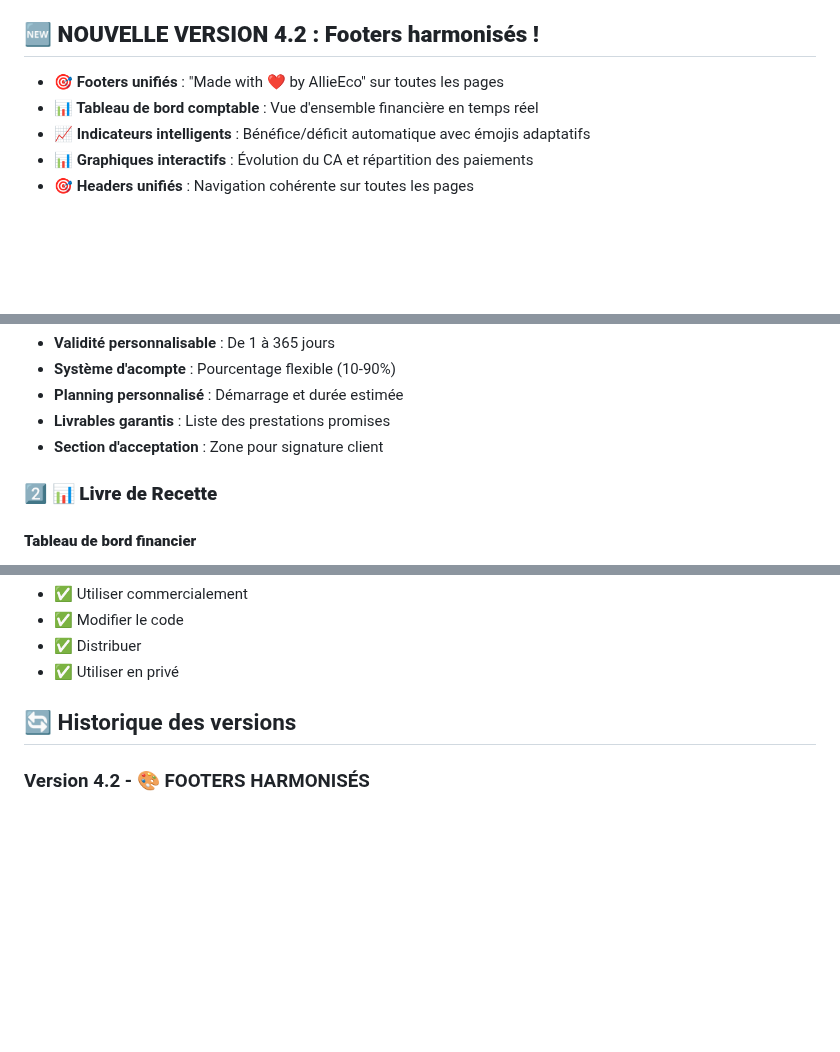
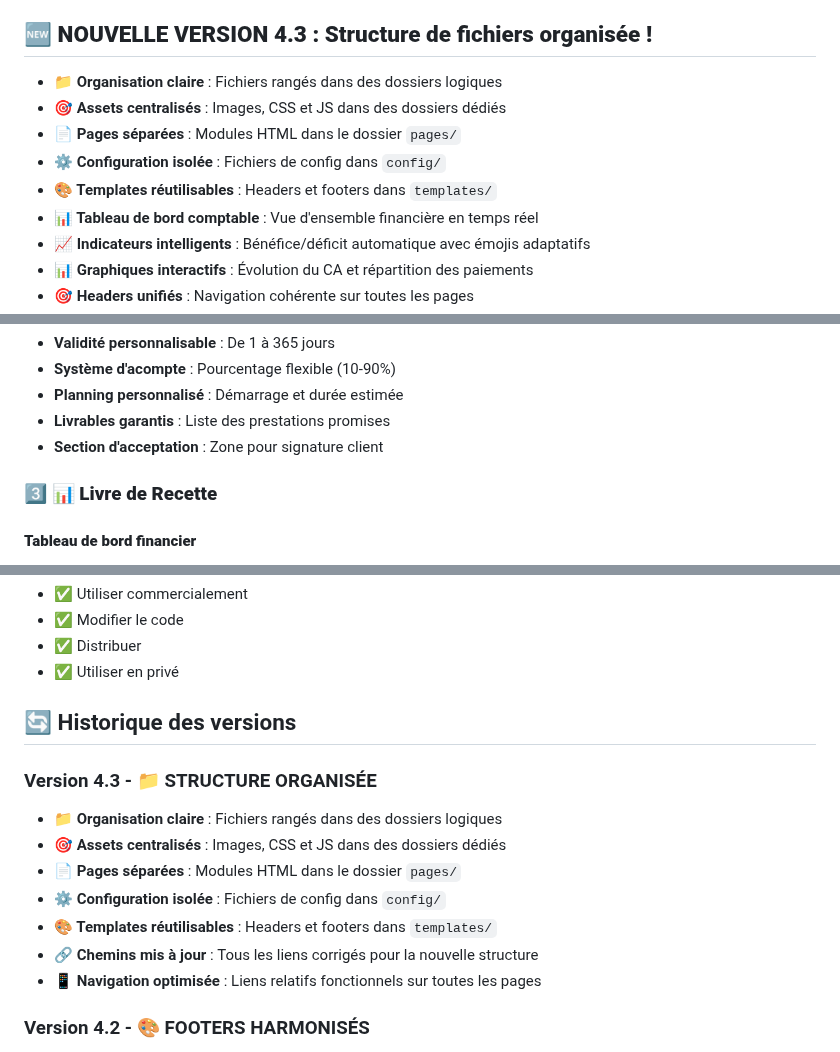
Before and after one commit to AllieEco/caps_facturation, a Markdown page: README.md, 3 parts joined by grey strips. Rendered like a GitHub page; blank space fills up the shorter version.

```diff
--- a/README.md
+++ b/README.md
@@ -22,8 +21,12 @@ Une **suite de gestion comptable complète** **100% gratuite** et **conforme** p
 - **🔄 Mise à jour automatique** : Synchronisation toutes les 5 secondes
 - **📱 Interface responsive** : Parfait sur mobile et desktop
 
-## 🆕 **NOUVELLE VERSION 4.2 : Footers harmonisés !**
-- **🎯 Footers unifiés** : "Made with ❤️ by AllieEco" sur toutes les pages
+## 🆕 **NOUVELLE VERSION 4.3 : Structure de fichiers organisée !**
+- **📁 Organisation claire** : Fichiers rangés dans des dossiers logiques
+- **🎯 Assets centralisés** : Images, CSS et JS dans des dossiers dédiés
+- **📄 Pages séparées** : Modules HTML dans le dossier `pages/`
+- **⚙️ Configuration isolée** : Fichiers de config dans `config/`
+- **🎨 Templates réutilisables** : Headers et footers dans `templates/`
 - **📊 Tableau de bord comptable** : Vue d'ensemble financière en temps réel
 - **📈 Indicateurs intelligents** : Bénéfice/déficit automatique avec émojis adaptatifs
 - **📊 Graphiques interactifs** : Évolution du CA et répartition des paiements
@@ -170,7 +173,7 @@ Une **suite de gestion comptable complète** **100% gratuite** et **conforme** p
 - **Livrables garantis** : Liste des prestations promises
 - **Section d'acceptation** : Zone pour signature client
 
-### 2️⃣ **📊 Livre de Recette**
+### 3️⃣ **📊 Livre de Recette**
 
 #### **Tableau de bord financier**
 - **Statistiques en temps réel** : Total recettes, recettes du mois, moyenne
@@ -524,6 +529,15 @@ Ce projet est sous licence MIT. Vous êtes libre de :
 
 ## 🔄 Historique des versions
 
+### Version 4.3 - 📁 STRUCTURE ORGANISÉE
+- **📁 Organisation claire** : Fichiers rangés dans des dossiers logiques
+- **🎯 Assets centralisés** : Images, CSS et JS dans des dossiers dédiés
+- **📄 Pages séparées** : Modules HTML dans le dossier `pages/`
+- **⚙️ Configuration isolée** : Fichiers de config dans `config/`
+- **🎨 Templates réutilisables** : Headers et footers dans `templates/`
+- **🔗 Chemins mis à jour** : Tous les liens corrigés pour la nouvelle structure
+- **📱 Navigation optimisée** : Liens relatifs fonctionnels sur toutes les pages
+
 ### Version 4.2 - 🎨 FOOTERS HARMONISÉS
 - **🎯 Footers unifiés** : "Made with ❤️ by AllieEco" sur toutes les pages
 - **📱 Design responsive** : Adaptation mobile optimisée
```
Also changed, not shown: other parts of README.md (+35 -34 lines).
